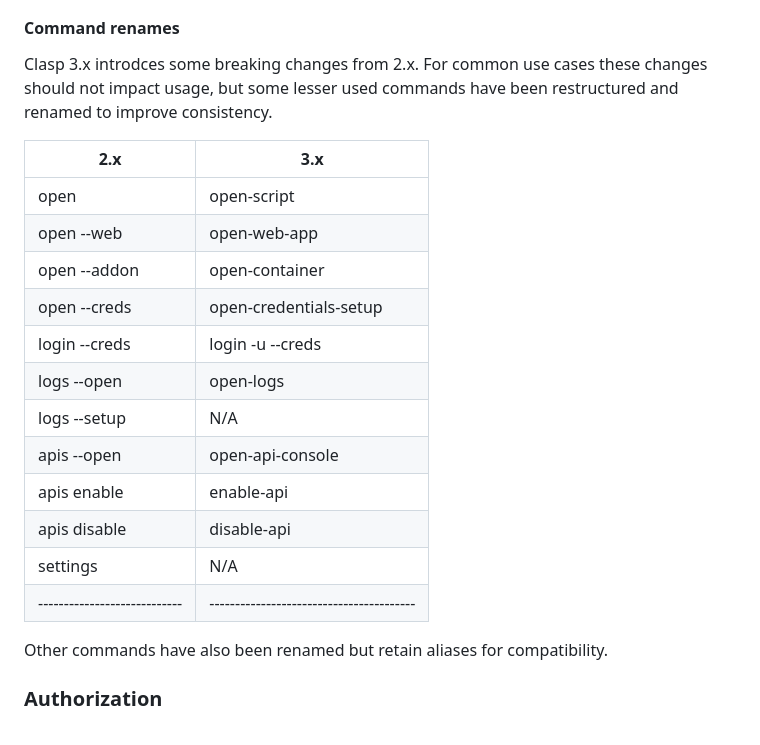
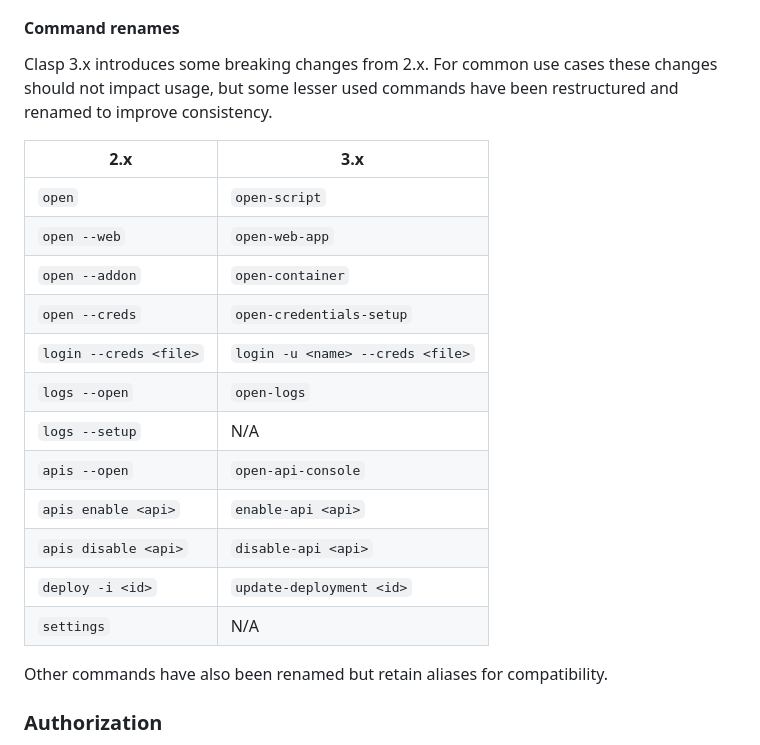
Before and after one commit to google/clasp, a Markdown page: README.md, the part around the change. Drawn GitHub-style.

Commit message:
chore: Minor readme format/typo fixes

```diff
--- a/README.md
+++ b/README.md
@@ -118,22 +118,22 @@ There are several template projects on GitHub that show how to transform Typescr
 
 #### Command renames
 
-Clasp 3.x introdces some breaking changes from 2.x. For common use cases these changes should not impact usage, but some lesser used commands have been restructured and renamed to improve consistency.
+Clasp 3.x introduces some breaking changes from 2.x. For common use cases these changes should not impact usage, but some lesser used commands have been restructured and renamed to improve consistency.
 
 | 2.x                        | 3.x                                    |
 |----------------------------|----------------------------------------|
-|open                        | open-script                            |
-|open --web                  | open-web-app                           |
-|open --addon                | open-container                         |
-|open --creds                | open-credentials-setup                 |
-|login --creds <file>        | login -u <name> --creds <file>         |
-|logs --open                 | open-logs                              |
-|logs --setup                | N/A                                    |
-|apis --open                 | open-api-console                       |
-|apis enable <api>           | enable-api <api>                       |
-|apis disable <api>          | disable-api <api>                      |
-|settings                    | N/A                                    |
-|----------------------------|----------------------------------------|
+|`open`                        | `open-script`                        |
+|`open --web`                  | `open-web-app`                       |
+|`open --addon`                | `open-container`                     |
+|`open --creds`                | `open-credentials-setup`             |
+|`login --creds <file>`        | `login -u <name> --creds <file>`     |
+|`logs --open`                 | `open-logs`                          |
+|`logs --setup`                | N/A                                  |
+|`apis --open`                 | `open-api-console`                   |
+|`apis enable <api>`           | `enable-api <api>`                   |
+|`apis disable <api>`          | `disable-api <api>`                  |
+|`deploy -i <id>`              | `update-deployment <id>`             |
+|`settings`                    | N/A                                  |
 
 Other commands have also been renamed but retain aliases for compatibility.
 
```
